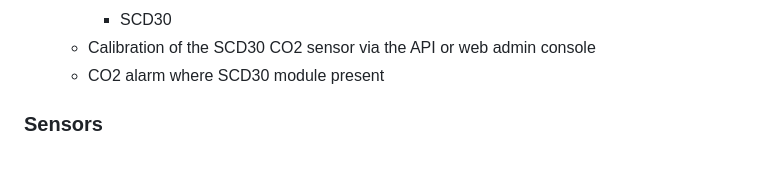
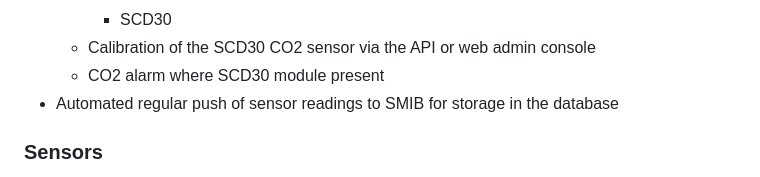
Before and after one commit to somakeit/smibhid, a Markdown page: README.md, the part around the change. GitHub-like rendering.

```diff
--- a/README.md
+++ b/README.md
@@ -34,6 +34,7 @@ Press the space_open or space_closed buttons to call the smib server endpoint ap
     - SCD30
   - Calibration of the SCD30 CO2 sensor via the API or web admin console
   - CO2 alarm where SCD30 module present
+- Automated regular push of sensor readings to SMIB for storage in the database
 
 ### Sensors
 SMIBHID can be used for environmental monitoring. At present only I2C sensors are supported, although the framework could be easily extended to accept other connectivity into the driver framework.
```
